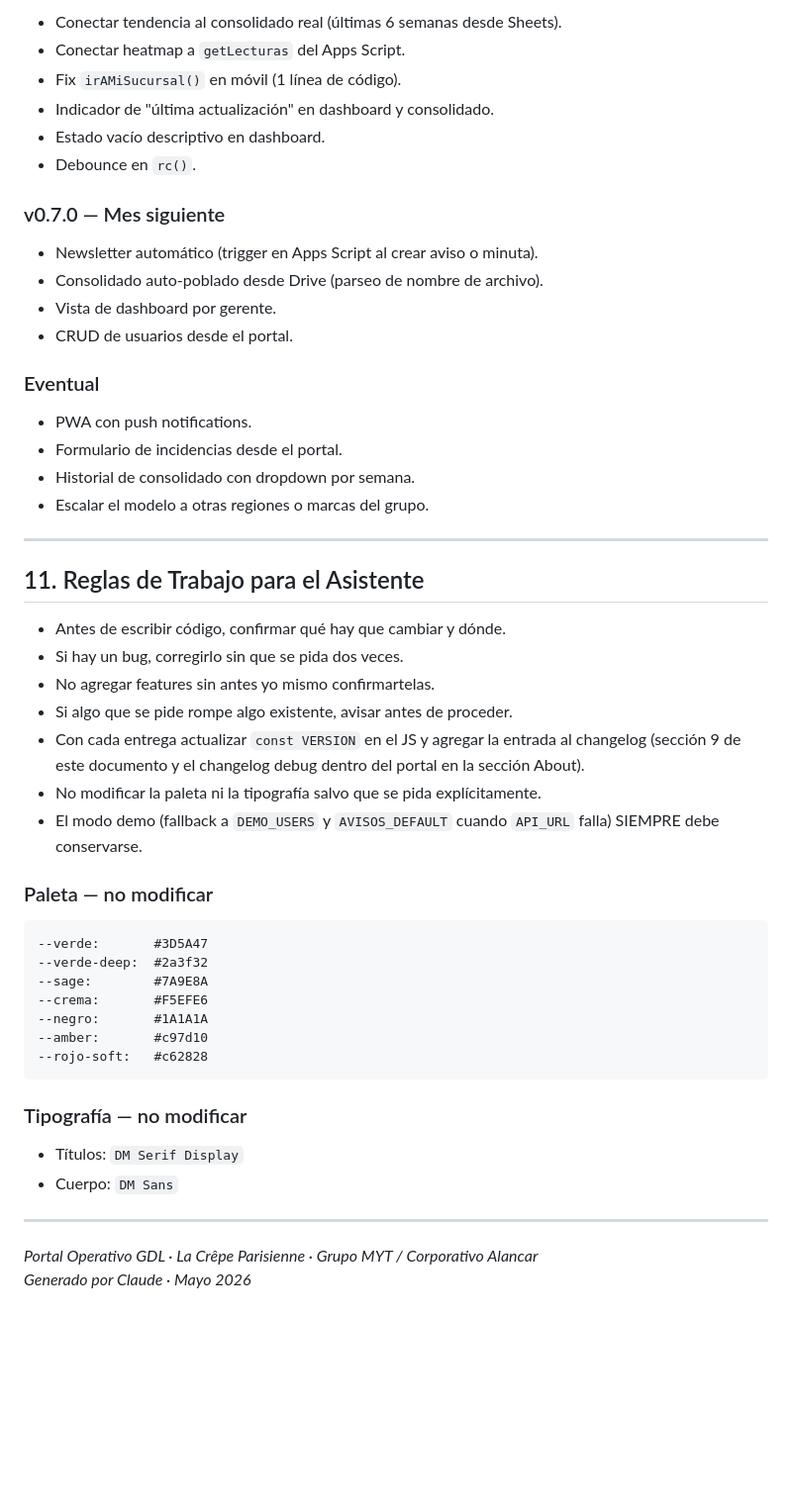
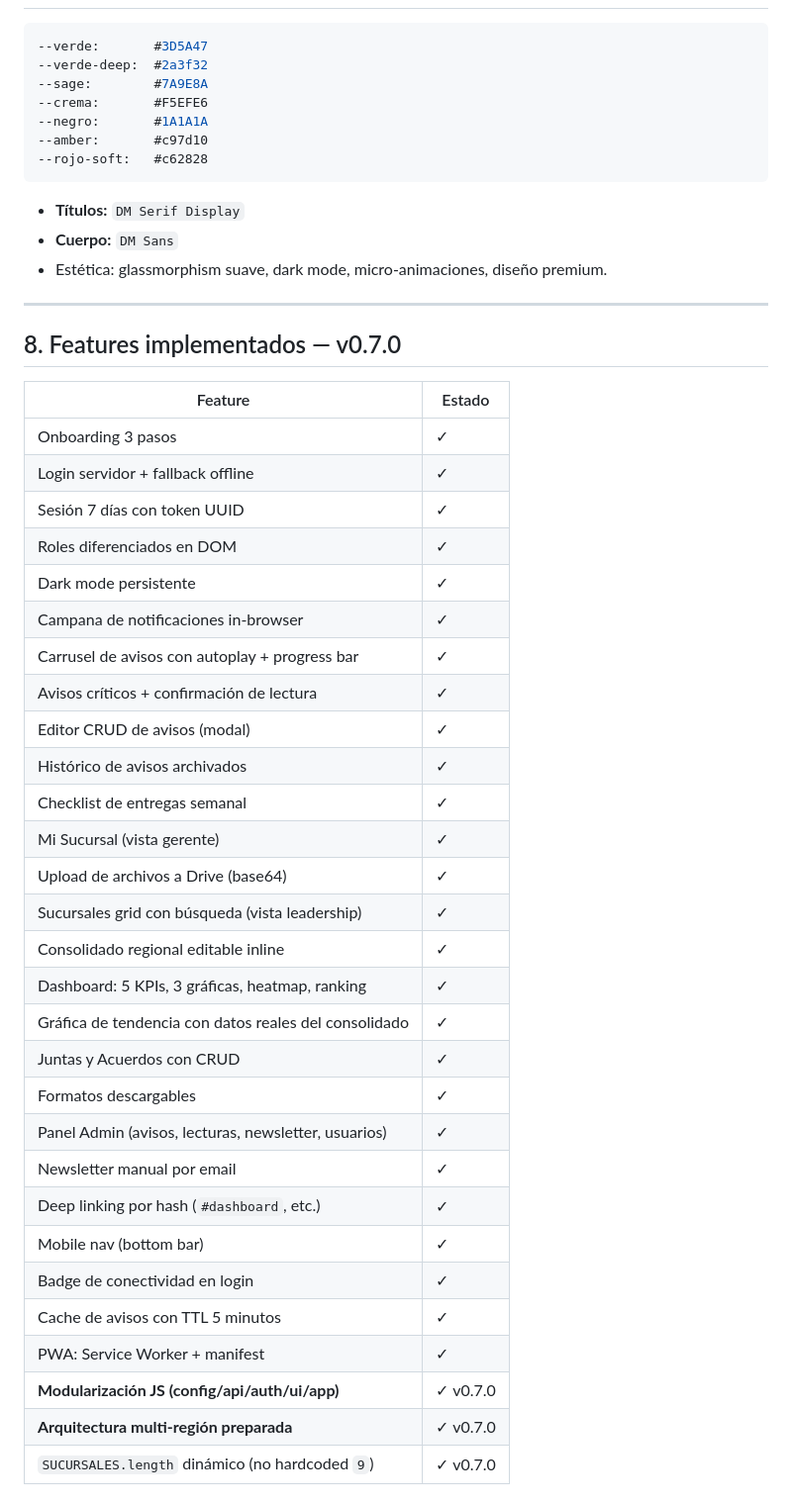
Before and after one commit to ultimaibrahim/ultima_parisienne, a Markdown page: PORTAL_GDL_HANDOFF.md, the part around one of its changes. Shown at 99% size. Rendered like a GitHub page; blank space fills up the shorter version.

````diff
--- a/PORTAL_GDL_HANDOFF.md
+++ b/PORTAL_GDL_HANDOFF.md
@@ -306,39 +235,4 @@ Con cada entrega: actualizar `const VERSION` en el JS y agregar una entrada aqu
-- Conectar tendencia al consolidado real (últimas 6 semanas desde Sheets).
-- Conectar heatmap a `getLecturas` del Apps Script.
-- Fix `irAMiSucursal()` en móvil (1 línea de código).
-- Indicador de "última actualización" en dashboard y consolidado.
-- Estado vacío descriptivo en dashboard.
-- Debounce en `rc()`.
-
-### v0.7.0 — Mes siguiente
-
-- Newsletter automático (trigger en Apps Script al crear aviso o minuta).
-- Consolidado auto-poblado desde Drive (parseo de nombre de archivo).
-- Vista de dashboard por gerente.
-- CRUD de usuarios desde el portal.
-
-### Eventual
-
-- PWA con push notifications.
-- Formulario de incidencias desde el portal.
-- Historial de consolidado con dropdown por semana.
-- Escalar el modelo a otras regiones o marcas del grupo.
-
----
-
-## 11. Reglas de Trabajo para el Asistente
-
-- Antes de escribir código, confirmar qué hay que cambiar y dónde.
-- Si hay un bug, corregirlo sin que se pida dos veces.
-- No agregar features sin antes yo mismo confirmartelas.
-- Si algo que se pide rompe algo existente, avisar antes de proceder.
-- Con cada entrega actualizar `const VERSION` en el JS y agregar la entrada al changelog (sección 9 de este documento y el changelog debug dentro del portal en la sección About).
-- No modificar la paleta ni la tipografía salvo que se pida explícitamente.
-- El modo demo (fallback a `DEMO_USERS` y `AVISOS_DEFAULT` cuando `API_URL` falla) SIEMPRE debe conservarse.
-
-### Paleta — no modificar
-
-```
+```css
 --verde:       #3D5A47
 --verde-deep:  #2a3f32
 --sage:        #7A9E8A
@@ -348,12 +242,43 @@ Con cada entrega: actualizar `const VERSION` en el JS y agregar una entrada aqu
 --rojo-soft:   #c62828
 ```
 
-### Tipografía — no modificar
-
-- Títulos: `DM Serif Display`
-- Cuerpo: `DM Sans`
+- **Títulos:** `DM Serif Display`
+- **Cuerpo:** `DM Sans`
+- Estética: glassmorphism suave, dark mode, micro-animaciones, diseño premium.
 
 ---
 
-*Portal Operativo GDL · La Crêpe Parisienne · Grupo MYT / Corporativo Alancar*
-*Generado por Claude · Mayo 2026*
+## 8. Features implementados — v0.7.0
+
+| Feature | Estado |
+|---|---|
+| Onboarding 3 pasos | ✓ |
+| Login servidor + fallback offline | ✓ |
+| Sesión 7 días con token UUID | ✓ |
+| Roles diferenciados en DOM | ✓ |
+| Dark mode persistente | ✓ |
+| Campana de notificaciones in-browser | ✓ |
+| Carrusel de avisos con autoplay + progress bar | ✓ |
+| Avisos críticos + confirmación de lectura | ✓ |
+| Editor CRUD de avisos (modal) | ✓ |
+| Histórico de avisos archivados | ✓ |
+| Checklist de entregas semanal | ✓ |
+| Mi Sucursal (vista gerente) | ✓ |
+| Upload de archivos a Drive (base64) | ✓ |
+| Sucursales grid con búsqueda (vista leadership) | ✓ |
+| Consolidado regional editable inline | ✓ |
+| Dashboard: 5 KPIs, 3 gráficas, heatmap, ranking | ✓ |
+| Gráfica de tendencia con datos reales del consolidado | ✓ |
+| Juntas y Acuerdos con CRUD | ✓ |
+| Formatos descargables | ✓ |
+| Panel Admin (avisos, lecturas, newsletter, usuarios) | ✓ |
+| Newsletter manual por email | ✓ |
+| Deep linking por hash (`#dashboard`, etc.) | ✓ |
+| Mobile nav (bottom bar) | ✓ |
+| Badge de conectividad en login | ✓ |
+| Cache de avisos con TTL 5 minutos | ✓ |
+| PWA: Service Worker + manifest | ✓ |
+| **Modularización JS (config/api/auth/ui/app)** | ✓ v0.7.0 |
+| **Arquitectura multi-región preparada** | ✓ v0.7.0 |
+| `SUCURSALES.length` dinámico (no hardcoded `9`) | ✓ v0.7.0 |
+
````
Also changed, not shown: other parts of PORTAL_GDL_HANDOFF.md (+273 -252 lines).
